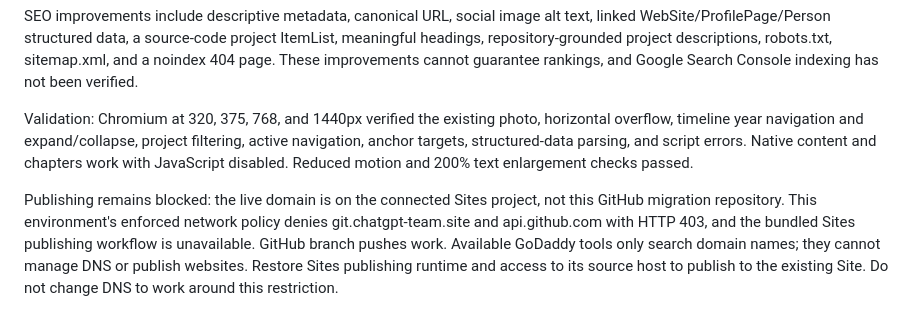
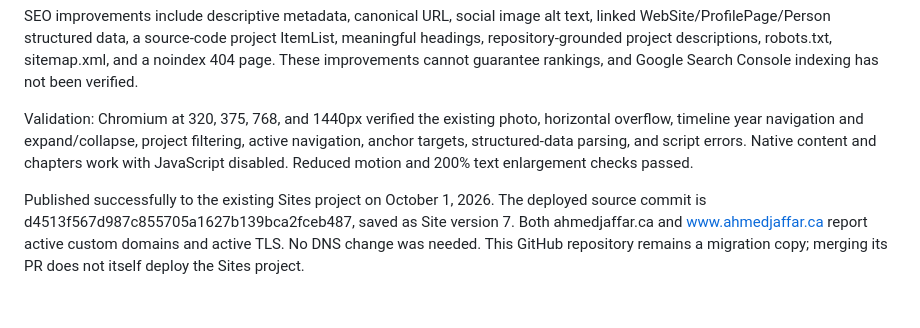
Before and after one commit to Ajaffar1/personalwebsiteAJ, a Markdown page: README.md, the part around the change. Drawn GitHub-style.

Commit message:
Record successful production publication

```diff
--- a/README.md
+++ b/README.md
@@ -52,4 +52,4 @@ SEO improvements include descriptive metadata, canonical URL, social image alt t
 
 Validation: Chromium at 320, 375, 768, and 1440px verified the existing photo, horizontal overflow, timeline year navigation and expand/collapse, project filtering, active navigation, anchor targets, structured-data parsing, and script errors. Native content and chapters work with JavaScript disabled. Reduced motion and 200% text enlargement checks passed.
 
-Publishing remains blocked: the live domain is on the connected Sites project, not this GitHub migration repository. This environment's enforced network policy denies git.chatgpt-team.site and api.github.com with HTTP 403, and the bundled Sites publishing workflow is unavailable. GitHub branch pushes work. Available GoDaddy tools only search domain names; they cannot manage DNS or publish websites. Restore Sites publishing runtime and access to its source host to publish to the existing Site. Do not change DNS to work around this restriction.
+Published successfully to the existing Sites project on October 1, 2026. The deployed source commit is d4513f567d987c855705a1627b139bca2fceb487, saved as Site version 7. Both ahmedjaffar.ca and www.ahmedjaffar.ca report active custom domains and active TLS. No DNS change was needed. This GitHub repository remains a migration copy; merging its PR does not itself deploy the Sites project.
```
